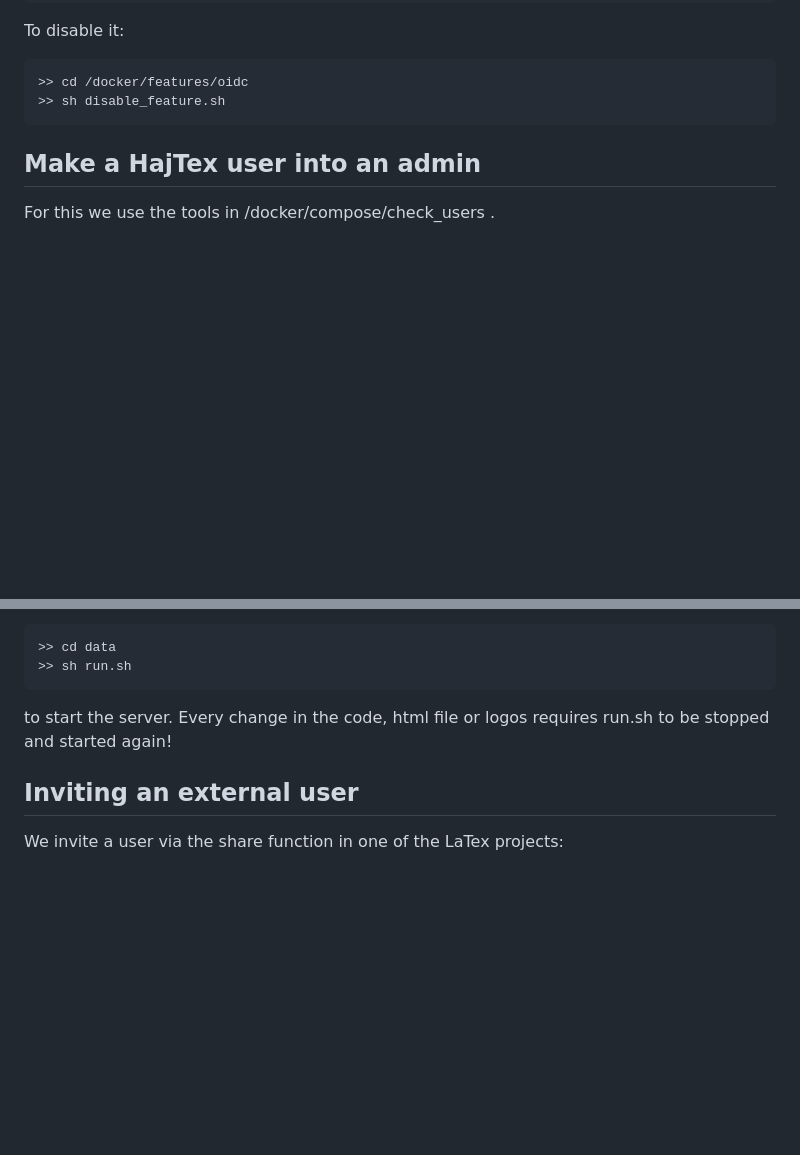
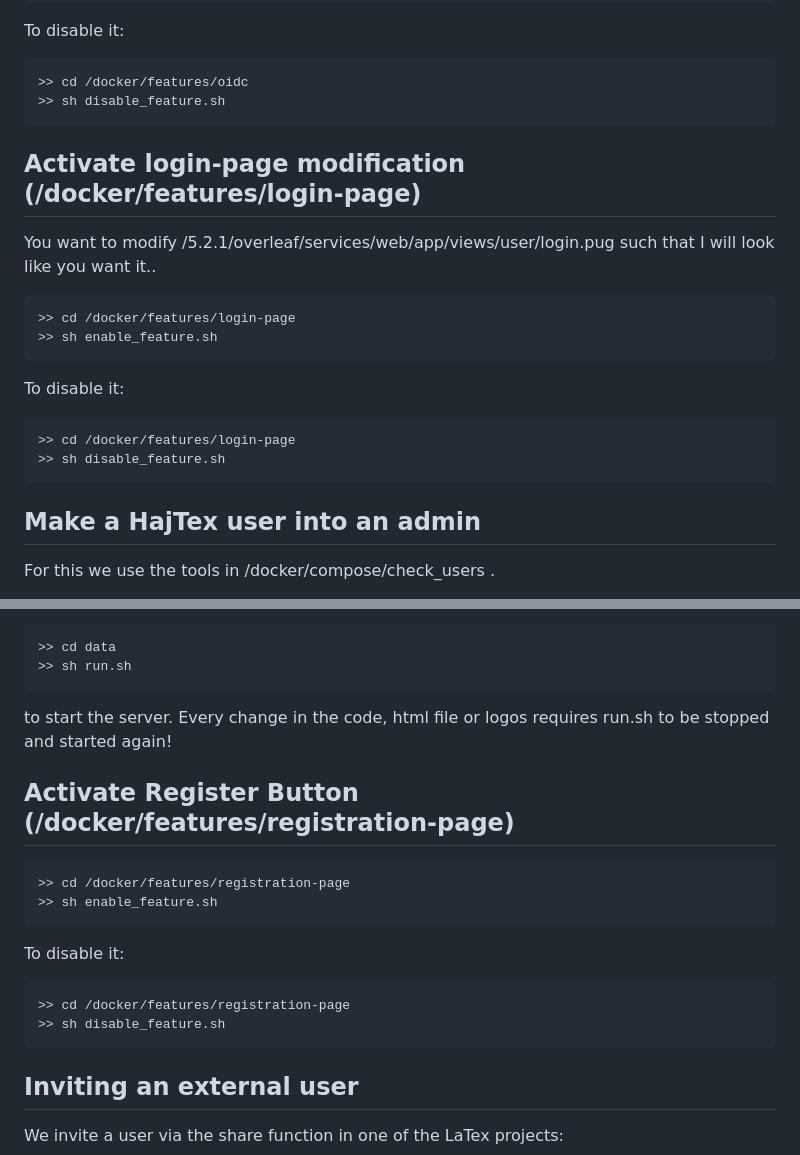
Before and after one commit to davrot/overleaf_living_with_keycloak, a Markdown page: README.md, 2 parts joined by grey strips. Drawn GitHub-style; blank space fills up the shorter version.

````diff
--- a/README.md
+++ b/README.md
@@ -724,6 +724,21 @@ To disable it:
 >> sh disable_feature.sh
 ```
 
+## Activate login-page modification (/docker/features/login-page)
+
+You want to modify /5.2.1/overleaf/services/web/app/views/user/login.pug such that I will look like you want it..
+
+```
+>> cd /docker/features/login-page
+>> sh enable_feature.sh
+```
+
+To disable it:
+```
+>> cd /docker/features/login-page
+>> sh disable_feature.sh
+```
+
 
 ## Make a HajTex user into an admin
 
@@ -893,6 +908,19 @@ Inside the container you can use
 ```
 to start the server. Every change in the code, html file or logos requires run.sh to be stopped and started again!
 
+## Activate Register Button (/docker/features/registration-page)
+
+```
+>> cd /docker/features/registration-page
+>> sh enable_feature.sh
+```
+
+To disable it:
+```
+>> cd /docker/features/registration-page
+>> sh disable_feature.sh
+```
+
 ## Inviting an external user
 
 We invite a user via the share function in one of the LaTex projects:
````
